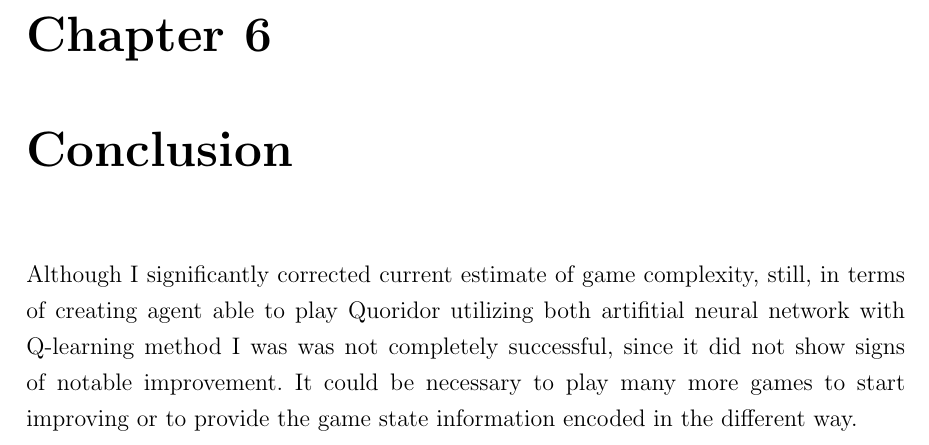
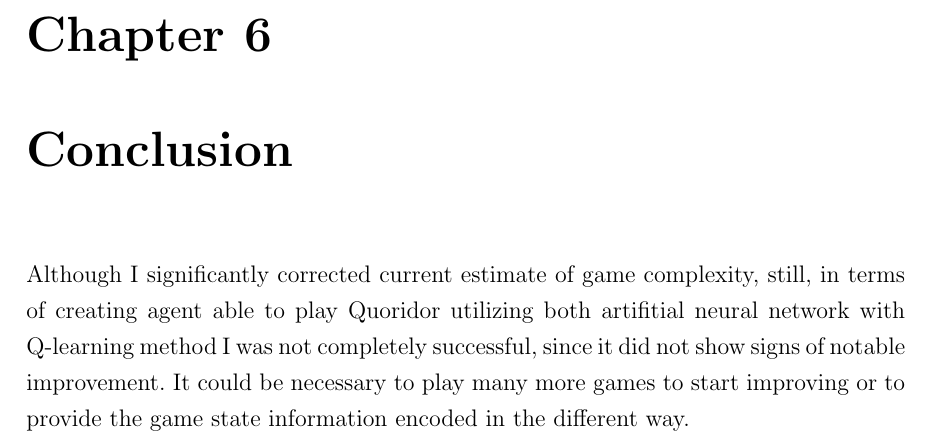
Before and after one commit to mrkvost/quoridor, a LaTeX thesis (thesis/document_src/main.tex, which reads thesis/document_src/06_conclusion.tex): part of page 23 of 24, cut so that both start at the same text. Compiled offline with pdfLaTeX.

Commit message:
fixed typo

```diff
--- a/thesis/document_src/06_conclusion.tex
+++ b/thesis/document_src/06_conclusion.tex
@@ -6,7 +6,7 @@
 
 Although I significantly corrected current estimate of game complexity, still,
 in terms of creating agent able to play Quoridor utilizing
-both artifitial neural network with Q-learning method I was was not completely
+both artifitial neural network with Q-learning method I was not completely
 successful, since it did not show signs of notable improvement.
 It could be necessary to play many more games to start improving or to provide
 the game state information encoded in the different way.
```
